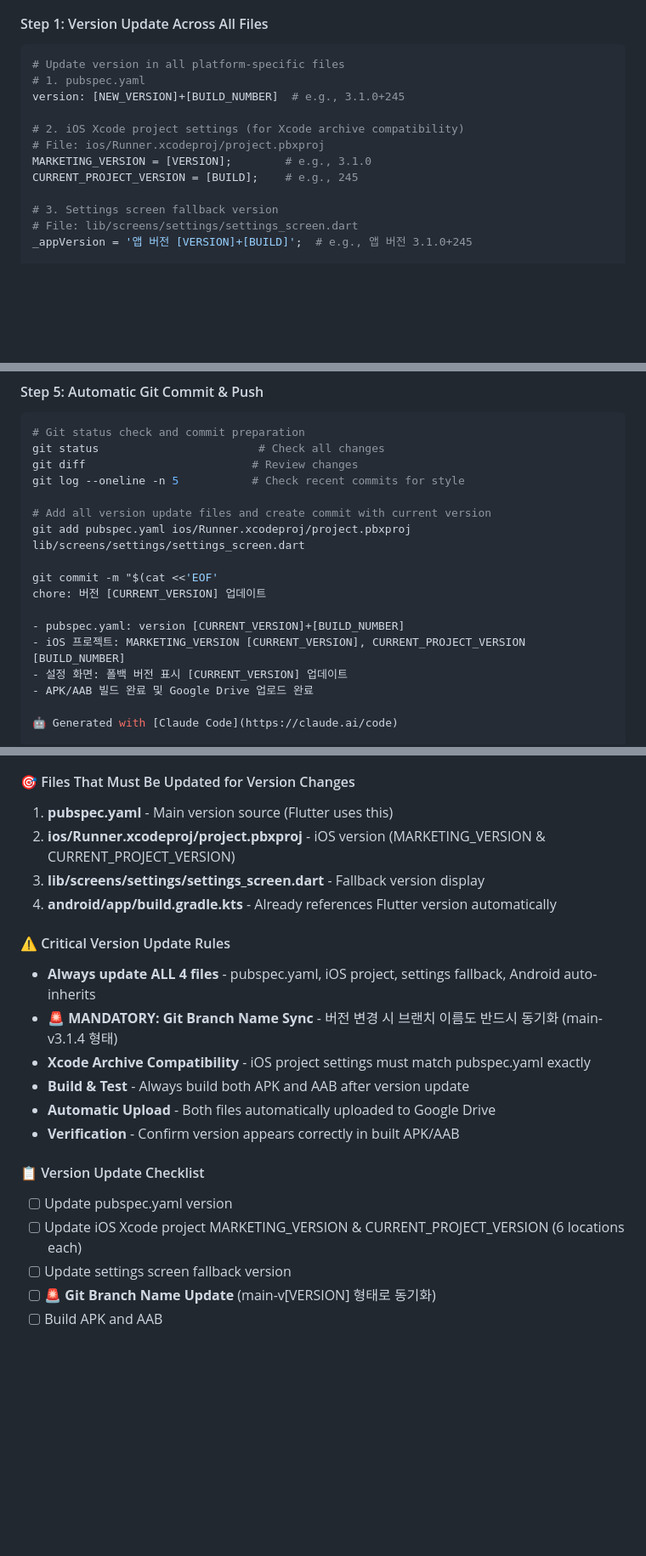
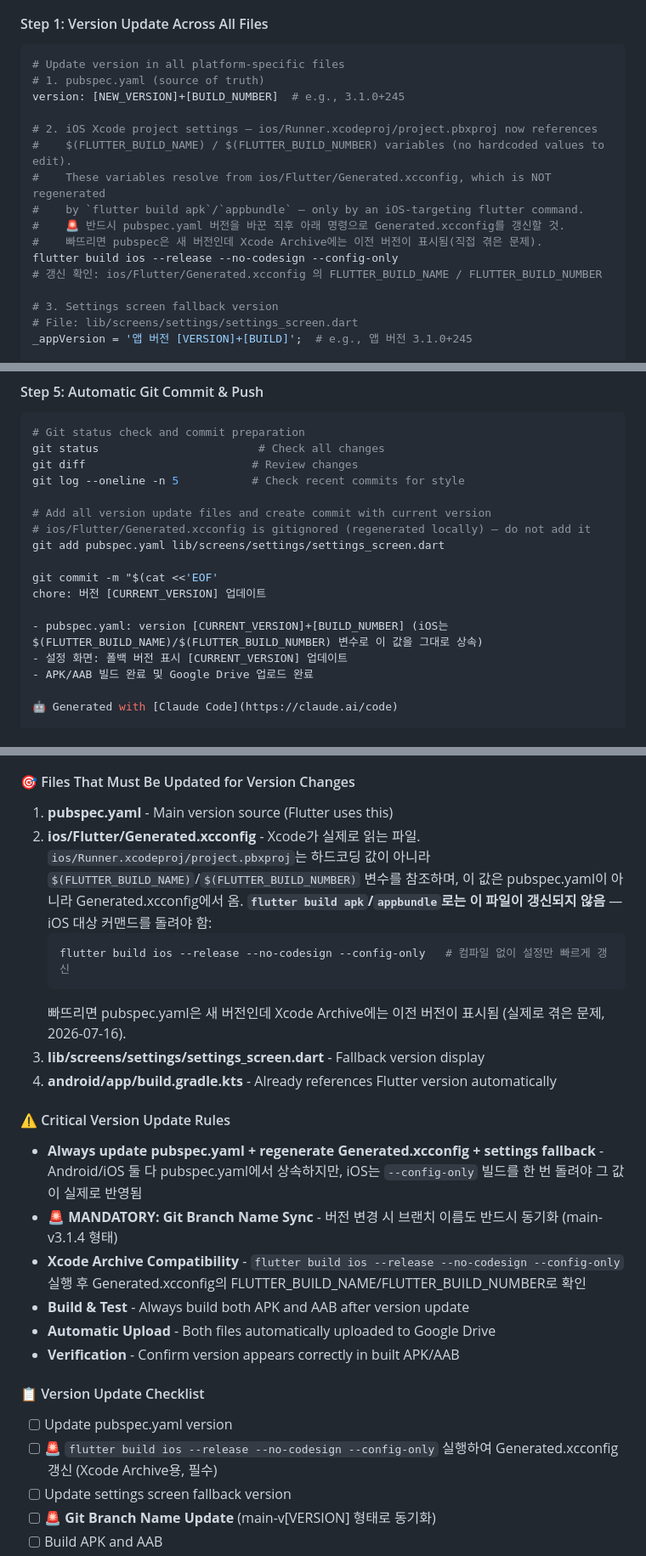
Before and after one commit to hyeunung/hansl_attendance, a Markdown page: CLAUDE.md, 3 parts joined by grey strips. Shown at 85% size. Drawn GitHub-style; blank space fills up the shorter version.

Commit message:
docs: iOS 버전 갱신 절차 정정 (Generated.xcconfig 갱신 누락 문제)
pbxproj가 MARKETING_VERSION/CURRENT_PROJECT_VERSION을 하드코딩하지 않고
$(FLUTTER_BUILD_NAME)/$(FLUTTER_BUILD_NUMBER) 변수로 참조하도록 이미 바뀌어 있었으나,
CLAUDE.md는 예전 방식(직접 편집) 그대로였음. 실제로는 ios/Flutter/Generated.xcconfig가
버전을 쥐고 있고 이 파일은 `flutter build apk`/`appbundle`로 갱신되지 않아
Xcode Archive에 구버전이 표시되는 문제가 있었음(4.2.0 릴리즈 중 확인).
`flutter build ios --release --no-codesign --config-only` 단계를 필수 체크리스트로 추가.

Co-Authored-By: Claude Fable 5 <noreply@anthropic.com>

````diff
--- a/CLAUDE.md
+++ b/CLAUDE.md
@@ -553,13 +553,17 @@ final time = DateTime.parse(dbDateTime); // 시간대 고려 안함
 #### Step 1: Version Update Across All Files
 ```bash
 # Update version in all platform-specific files
-# 1. pubspec.yaml
+# 1. pubspec.yaml (source of truth)
 version: [NEW_VERSION]+[BUILD_NUMBER]  # e.g., 3.1.0+245
 
-# 2. iOS Xcode project settings (for Xcode archive compatibility)
-# File: ios/Runner.xcodeproj/project.pbxproj
-MARKETING_VERSION = [VERSION];        # e.g., 3.1.0
-CURRENT_PROJECT_VERSION = [BUILD];    # e.g., 245
+# 2. iOS Xcode project settings — ios/Runner.xcodeproj/project.pbxproj now references
+#    $(FLUTTER_BUILD_NAME) / $(FLUTTER_BUILD_NUMBER) variables (no hardcoded values to edit).
+#    These variables resolve from ios/Flutter/Generated.xcconfig, which is NOT regenerated
+#    by `flutter build apk`/`appbundle` — only by an iOS-targeting flutter command.
+#    🚨 반드시 pubspec.yaml 버전을 바꾼 직후 아래 명령으로 Generated.xcconfig를 갱신할 것.
+#    빠뜨리면 pubspec은 새 버전인데 Xcode Archive에는 이전 버전이 표시됨(직접 겪은 문제).
+flutter build ios --release --no-codesign --config-only
+# 갱신 확인: ios/Flutter/Generated.xcconfig 의 FLUTTER_BUILD_NAME / FLUTTER_BUILD_NUMBER
 
 # 3. Settings screen fallback version
 # File: lib/screens/settings/settings_screen.dart
@@ -661,13 +665,13 @@ git diff                         # Review changes
 git log --oneline -n 5           # Check recent commits for style
 
 # Add all version update files and create commit with current version
-git add pubspec.yaml ios/Runner.xcodeproj/project.pbxproj lib/screens/settings/settings_screen.dart
+# ios/Flutter/Generated.xcconfig is gitignored (regenerated locally) — do not add it
+git add pubspec.yaml lib/screens/settings/settings_screen.dart
 
 git commit -m "$(cat <<'EOF'
 chore: 버전 [CURRENT_VERSION] 업데이트
 
-- pubspec.yaml: version [CURRENT_VERSION]+[BUILD_NUMBER]
-- iOS 프로젝트: MARKETING_VERSION [CURRENT_VERSION], CURRENT_PROJECT_VERSION [BUILD_NUMBER]
+- pubspec.yaml: version [CURRENT_VERSION]+[BUILD_NUMBER] (iOS는 $(FLUTTER_BUILD_NAME)/$(FLUTTER_BUILD_NUMBER) 변수로 이 값을 그대로 상속)
 - 설정 화면: 폴백 버전 표시 [CURRENT_VERSION] 업데이트
 - APK/AAB 빌드 완료 및 Google Drive 업로드 완료
 
@@ -721,21 +725,25 @@ echo "- ✅ 원격 저장소 푸시 완료"
 
 #### 🎯 Files That Must Be Updated for Version Changes
 1. **pubspec.yaml** - Main version source (Flutter uses this)
-2. **ios/Runner.xcodeproj/project.pbxproj** - iOS version (MARKETING_VERSION & CURRENT_PROJECT_VERSION)
+2. **ios/Flutter/Generated.xcconfig** - Xcode가 실제로 읽는 파일. `ios/Runner.xcodeproj/project.pbxproj`는 하드코딩 값이 아니라 `$(FLUTTER_BUILD_NAME)`/`$(FLUTTER_BUILD_NUMBER)` 변수를 참조하며, 이 값은 pubspec.yaml이 아니라 Generated.xcconfig에서 옴. **`flutter build apk`/`appbundle`로는 이 파일이 갱신되지 않음** — iOS 대상 커맨드를 돌려야 함:
+   ```bash
+   flutter build ios --release --no-codesign --config-only   # 컴파일 없이 설정만 빠르게 갱신
+   ```
+   빠뜨리면 pubspec.yaml은 새 버전인데 Xcode Archive에는 이전 버전이 표시됨 (실제로 겪은 문제, 2026-07-16).
 3. **lib/screens/settings/settings_screen.dart** - Fallback version display
 4. **android/app/build.gradle.kts** - Already references Flutter version automatically
 
 #### ⚠️ Critical Version Update Rules
-- **Always update ALL 4 files** - pubspec.yaml, iOS project, settings fallback, Android auto-inherits
+- **Always update pubspec.yaml + regenerate Generated.xcconfig + settings fallback** - Android/iOS 둘 다 pubspec.yaml에서 상속하지만, iOS는 `--config-only` 빌드를 한 번 돌려야 그 값이 실제로 반영됨
 - **🚨 MANDATORY: Git Branch Name Sync** - 버전 변경 시 브랜치 이름도 반드시 동기화 (main-v3.1.4 형태)
-- **Xcode Archive Compatibility** - iOS project settings must match pubspec.yaml exactly
+- **Xcode Archive Compatibility** - `flutter build ios --release --no-codesign --config-only` 실행 후 Generated.xcconfig의 FLUTTER_BUILD_NAME/FLUTTER_BUILD_NUMBER로 확인
 - **Build & Test** - Always build both APK and AAB after version update
 - **Automatic Upload** - Both files automatically uploaded to Google Drive
 - **Verification** - Confirm version appears correctly in built APK/AAB
 
 #### 📋 Version Update Checklist
 - [ ] Update pubspec.yaml version
-- [ ] Update iOS Xcode project MARKETING_VERSION & CURRENT_PROJECT_VERSION (6 locations each)
+- [ ] 🚨 `flutter build ios --release --no-codesign --config-only` 실행하여 Generated.xcconfig 갱신 (Xcode Archive용, 필수)
 - [ ] Update settings screen fallback version
 - [ ] 🚨 **Git Branch Name Update** (main-v[VERSION] 형태로 동기화)
 - [ ] Build APK and AAB
````
